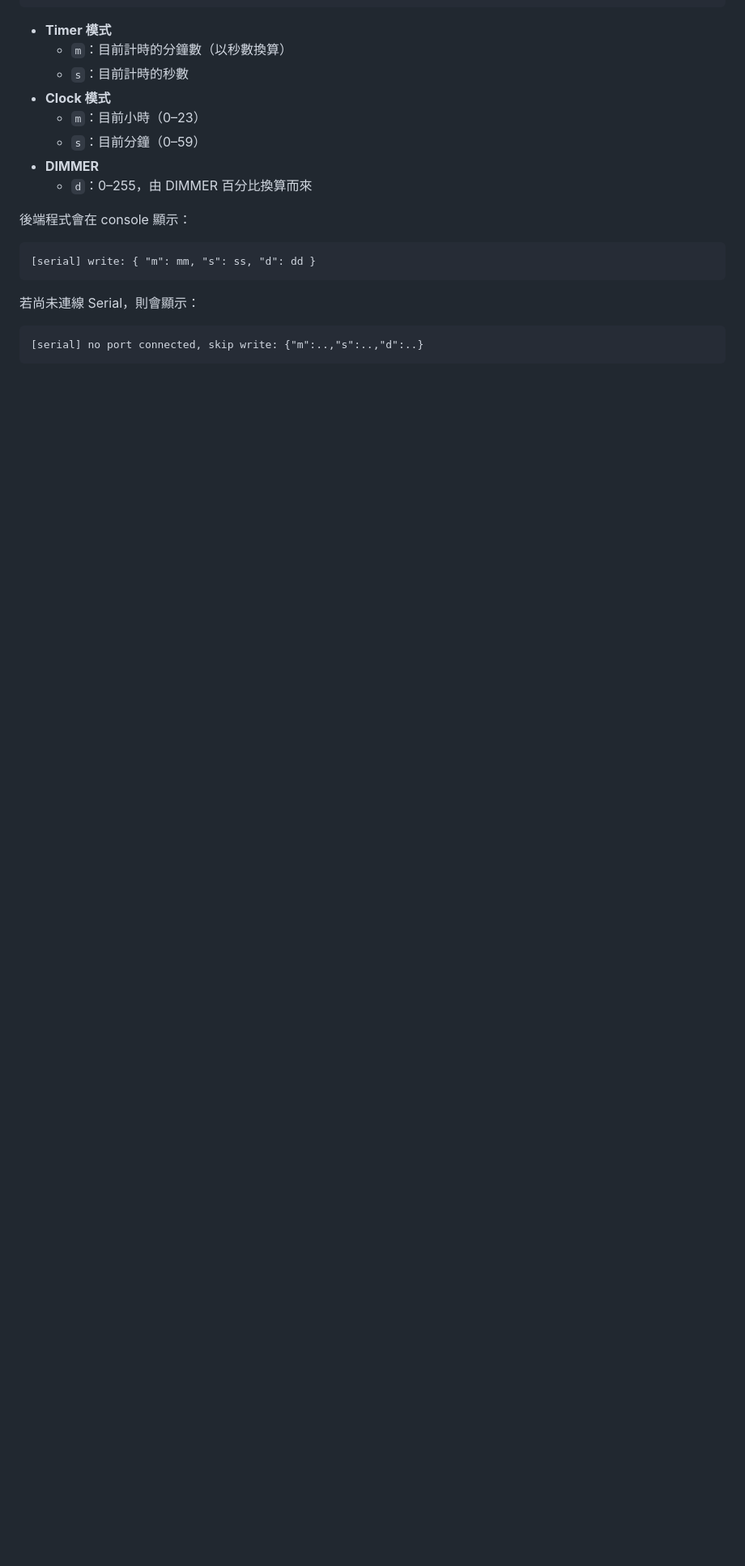
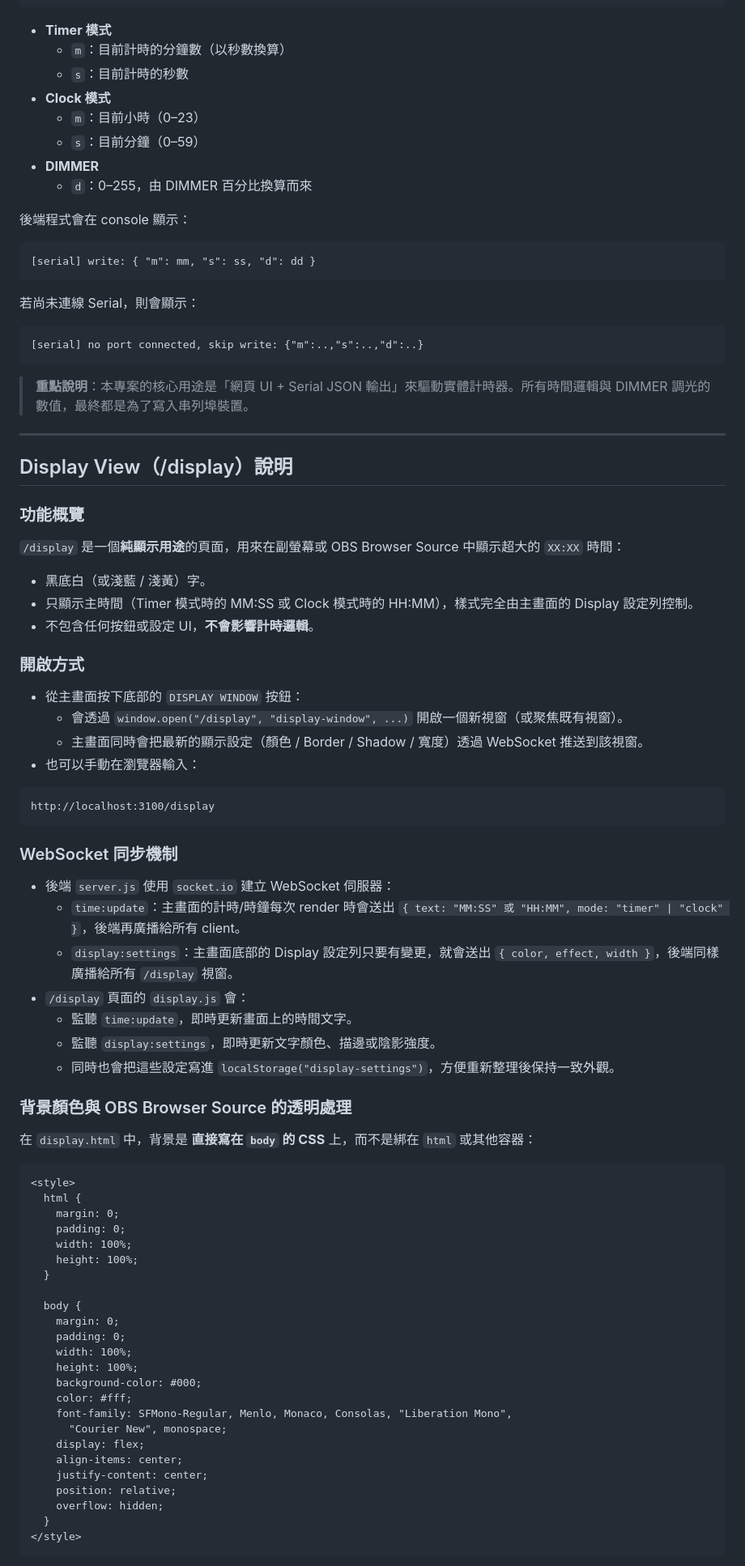
Before and after one commit to rztw/event_timer, a Markdown page: README.md, the part around one of its changes. Shown at 81% size. Drawn GitHub-style; blank space fills up the shorter version.

Commit message:
Added Display View functionality details

````diff
--- a/README.md
+++ b/README.md
@@ -166,3 +186,69 @@ run.bat
 [serial] no port connected, skip write: {"m":..,"s":..,"d":..}
 ```
 
+> **重點說明**：本專案的核心用途是「網頁 UI + Serial JSON 輸出」來驅動實體計時器。所有時間邏輯與 DIMMER 調光的數值，最終都是為了寫入串列埠裝置。
+
+---
+
+## Display View（/display）說明
+
+### 功能概覽
+
+`/display` 是一個**純顯示用途**的頁面，用來在副螢幕或 OBS Browser Source 中顯示超大的 `XX:XX` 時間：
+
+- 黑底白（或淺藍 / 淺黃）字。
+- 只顯示主時間（Timer 模式時的 MM:SS 或 Clock 模式時的 HH:MM），樣式完全由主畫面的 Display 設定列控制。
+- 不包含任何按鈕或設定 UI，**不會影響計時邏輯**。
+
+### 開啟方式
+
+- 從主畫面按下底部的 `DISPLAY WINDOW` 按鈕：
+  - 會透過 `window.open("/display", "display-window", ...)` 開啟一個新視窗（或聚焦既有視窗）。
+  - 主畫面同時會把最新的顯示設定（顏色 / Border / Shadow / 寬度）透過 WebSocket 推送到該視窗。
+- 也可以手動在瀏覽器輸入：
+
+```text
+http://localhost:3100/display
+```
+
+### WebSocket 同步機制
+
+- 後端 `server.js` 使用 `socket.io` 建立 WebSocket 伺服器：
+  - `time:update`：主畫面的計時/時鐘每次 render 時會送出 `{ text: "MM:SS" 或 "HH:MM", mode: "timer" | "clock" }`，後端再廣播給所有 client。
+  - `display:settings`：主畫面底部的 Display 設定列只要有變更，就會送出 `{ color, effect, width }`，後端同樣廣播給所有 `/display` 視窗。
+- `/display` 頁面的 `display.js` 會：
+  - 監聽 `time:update`，即時更新畫面上的時間文字。
+  - 監聽 `display:settings`，即時更新文字顏色、描邊或陰影強度。
+  - 同時也會把這些設定寫進 `localStorage("display-settings")`，方便重新整理後保持一致外觀。
+
+### 背景顏色與 OBS Browser Source 的透明處理
+
+在 `display.html` 中，背景是 **直接寫在 `body` 的 CSS** 上，而不是綁在 `html` 或其他容器：
+
+```html
+<style>
+  html {
+    margin: 0;
+    padding: 0;
+    width: 100%;
+    height: 100%;
+  }
+
+  body {
+    margin: 0;
+    padding: 0;
+    width: 100%;
+    height: 100%;
+    background-color: #000;
+    color: #fff;
+    font-family: SFMono-Regular, Menlo, Monaco, Consolas, "Liberation Mono",
+      "Courier New", monospace;
+    display: flex;
+    align-items: center;
+    justify-content: center;
+    position: relative;
+    overflow: hidden;
+  }
+</style>
+```
+
````
Also changed, not shown: other parts of README.md (+42 -8 lines).
